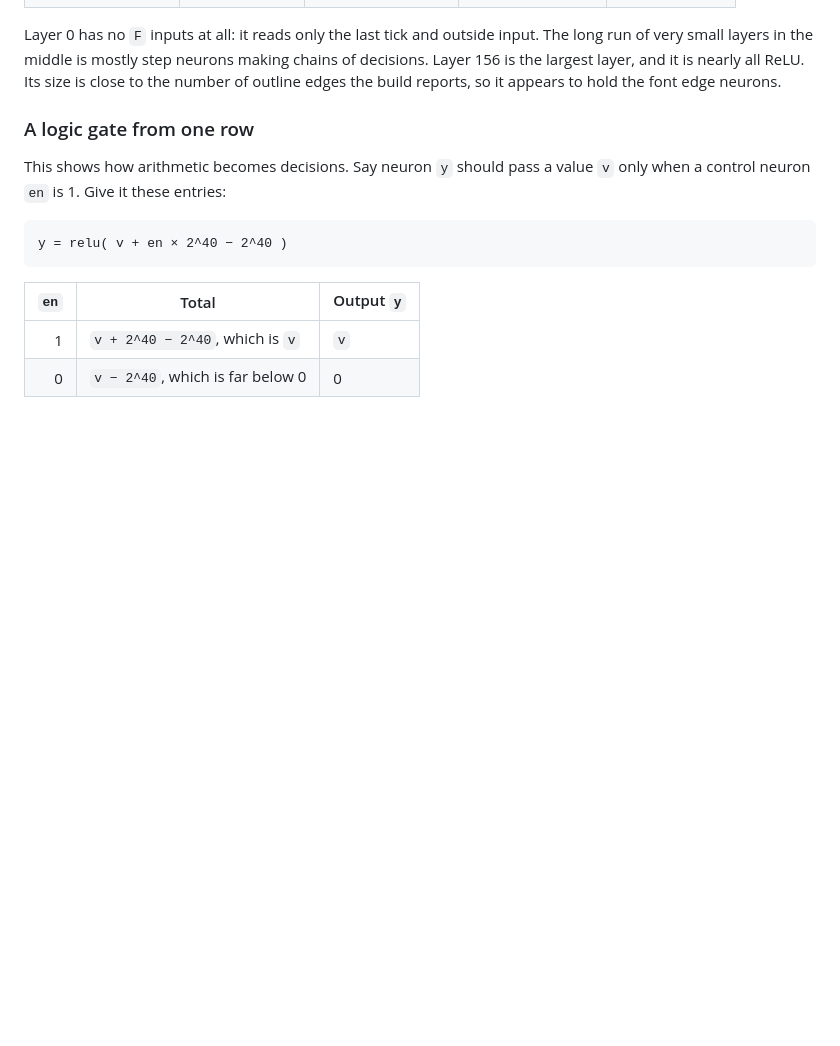
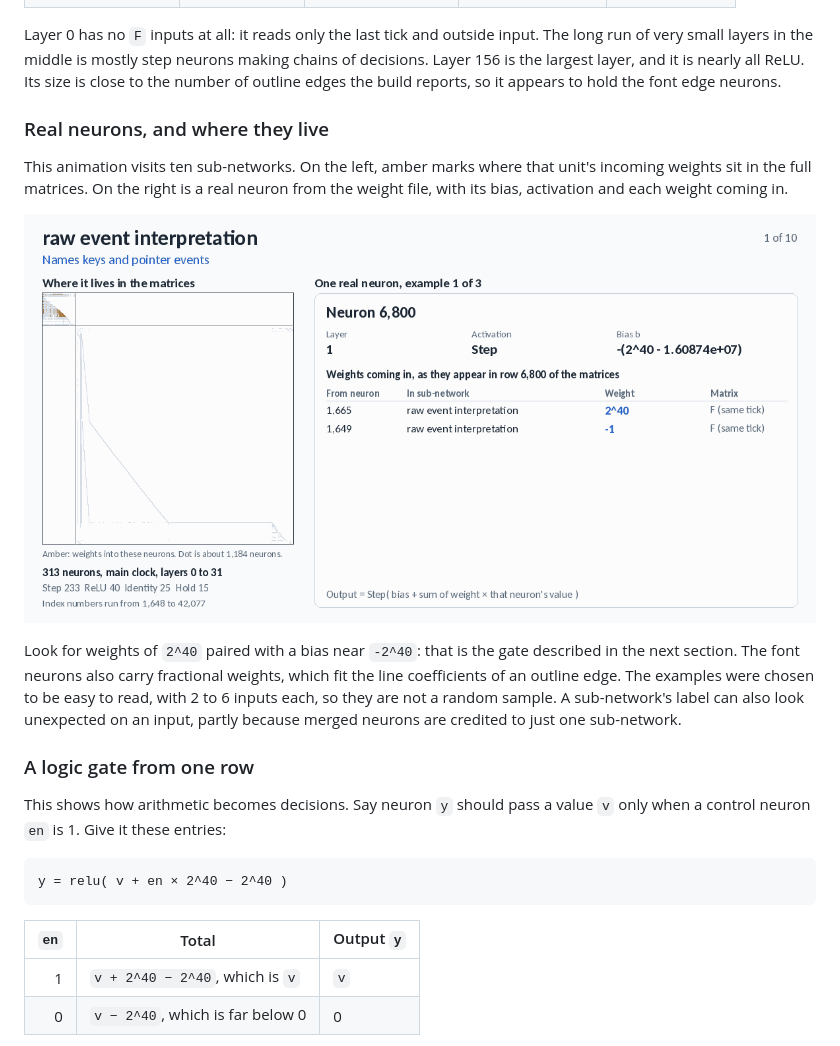
Before and after one commit to dirktheeng/SynapseWrite, a Markdown page: README.md, the part around the change. Rendered like a GitHub page; pictures changed too: docs/figures/subunits.gif (added); blank space fills up the shorter version.

Commit message:
README: animated tour of real neurons in ten sub-networks
Co-Authored-By: Claude Opus 5.5 <noreply@anthropic.com>
Claude-Session: https://claude.ai/code/session_01DhVgmARiDptzKgcEGLYkVJ

```diff
--- a/README.md
+++ b/README.md
@@ -137,6 +137,14 @@ A layer here is a group of neurons at the same depth, so layers are not designed
 | 156 (second clock) | 186,719 | 186,719 × 166,599 | 738,556 | ReLU |
 
 Layer 0 has no `F` inputs at all: it reads only the last tick and outside input. The long run of very small layers in the middle is mostly step neurons making chains of decisions. Layer 156 is the largest layer, and it is nearly all ReLU. Its size is close to the number of outline edges the build reports, so it appears to hold the font edge neurons.
+
+### Real neurons, and where they live
+
+This animation visits ten sub-networks. On the left, amber marks where that unit's incoming weights sit in the full matrices. On the right is a real neuron from the weight file, with its bias, activation and each weight coming in.
+
+<p align="center"><img src="docs/figures/subunits.gif" width="900" alt="Tour of ten sub-networks showing their place in the matrices and real neurons with their weights"></p>
+
+Look for weights of `2^40` paired with a bias near `-2^40`: that is the gate described in the next section. The font neurons also carry fractional weights, which fit the line coefficients of an outline edge. The examples were chosen to be easy to read, with 2 to 6 inputs each, so they are not a random sample. A sub-network's label can also look unexpected on an input, partly because merged neurons are credited to just one sub-network.
 
 ### A logic gate from one row
 
```
Also changed, not shown: 1 other file.
